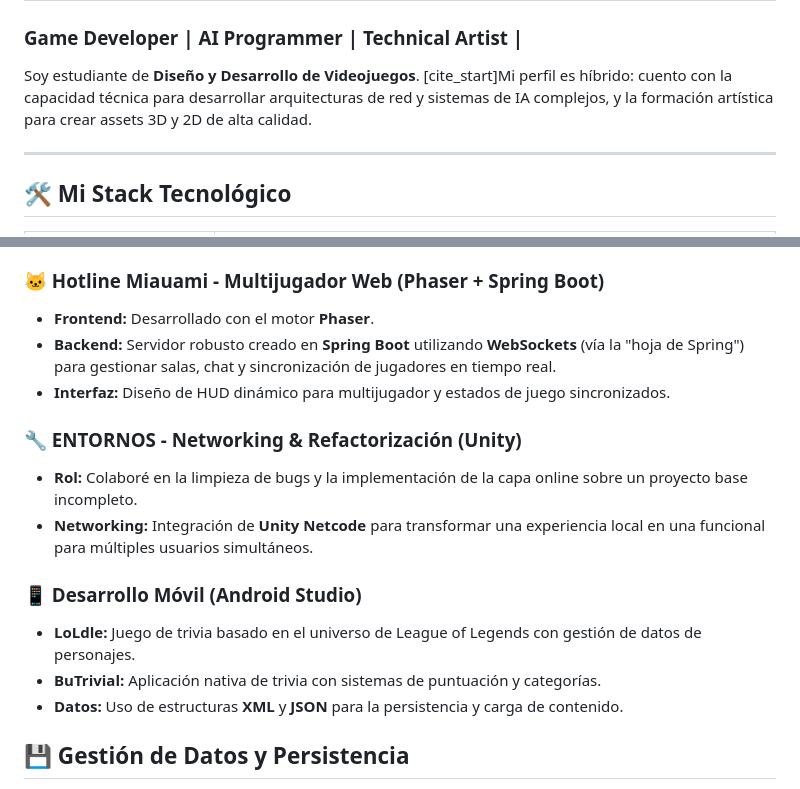
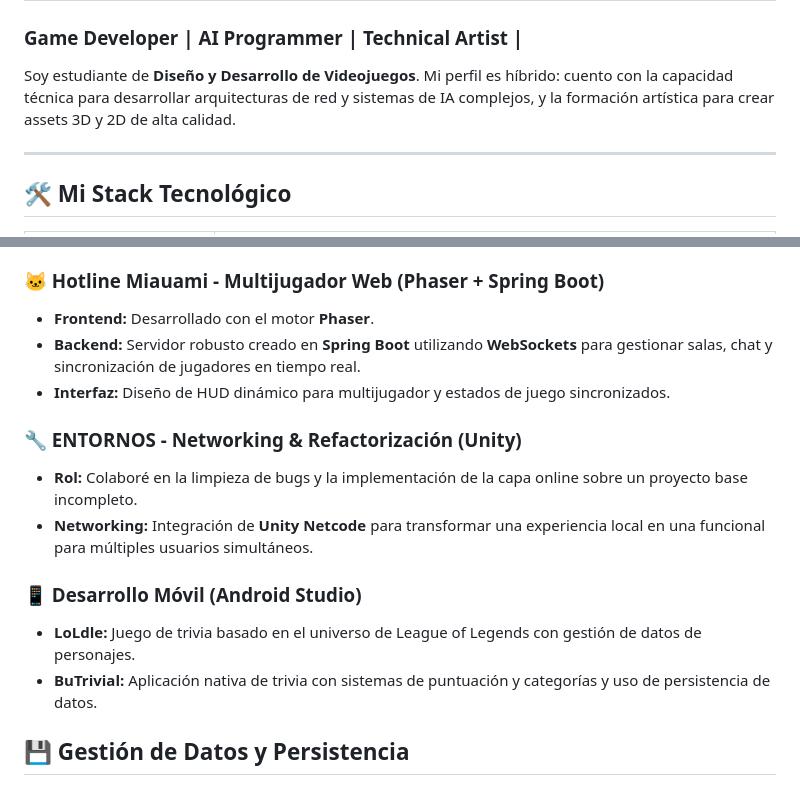
Before and after one commit to DavidPazUni/DavidPazUni, a Markdown page: README.md, 2 parts joined by grey strips. Rendered like a GitHub page.

```diff
--- a/README.md
+++ b/README.md
@@ -1,7 +1,7 @@
 # ¡Hola! Soy David Antonio 👋
 ### Game Developer | AI Programmer | Technical Artist |
 
-Soy estudiante de **Diseño y Desarrollo de Videojuegos**. [cite_start]Mi perfil es híbrido: cuento con la capacidad técnica para desarrollar arquitecturas de red y sistemas de IA complejos, y la formación artística para crear assets 3D y 2D de alta calidad.
+Soy estudiante de **Diseño y Desarrollo de Videojuegos**. Mi perfil es híbrido: cuento con la capacidad técnica para desarrollar arquitecturas de red y sistemas de IA complejos, y la formación artística para crear assets 3D y 2D de alta calidad.
 
 ---
 
@@ -36,7 +36,7 @@ Soy estudiante de **Diseño y Desarrollo de Videojuegos**. [cite_start]Mi perfil
 
 ### 🐱 Hotline Miauami - Multijugador Web (Phaser + Spring Boot)
 * **Frontend:** Desarrollado con el motor **Phaser**.
-* **Backend:** Servidor robusto creado en **Spring Boot** utilizando **WebSockets** (vía la "hoja de Spring") para gestionar salas, chat y sincronización de jugadores en tiempo real.
+* **Backend:** Servidor robusto creado en **Spring Boot** utilizando **WebSockets** para gestionar salas, chat y sincronización de jugadores en tiempo real.
 * **Interfaz:** Diseño de HUD dinámico para multijugador y estados de juego sincronizados.
 
 ### 🔧 ENTORNOS - Networking & Refactorización (Unity)
@@ -45,9 +45,7 @@ Soy estudiante de **Diseño y Desarrollo de Videojuegos**. [cite_start]Mi perfil
 
 ### 📱 Desarrollo Móvil (Android Studio)
 * **LoLdle:** Juego de trivia basado en el universo de League of Legends con gestión de datos de personajes.
-* **BuTrivial:** Aplicación nativa de trivia con sistemas de puntuación y categorías.
-* **Datos:** Uso de estructuras **XML** y **JSON** para la persistencia y carga de contenido.
-
+* **BuTrivial:** Aplicación nativa de trivia con sistemas de puntuación y categorías y uso de persistencia de datos.
 ## 💾 Gestión de Datos y Persistencia
 Aunque no todos mis repositorios son visuales, cuento con sólida experiencia gestionando el flujo de información:
 * **Bases de Datos**: Creación y consumo de bases de datos NoSQL con **MongoDB**.
```
Also changed, not shown: other parts of README.md (+0 -1 lines).
